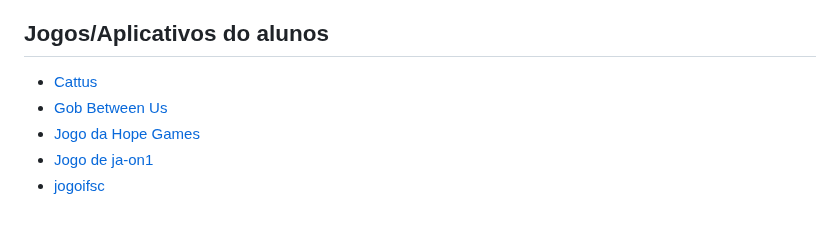
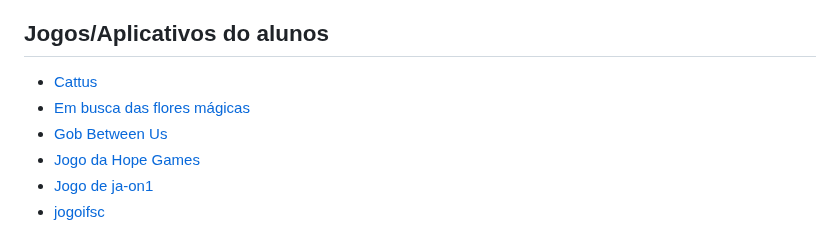
Before and after one commit to ederson-torresini/adcipt20231, a Markdown page: README.md, the part around the change. Rendered like a GitHub page.

Commit message:
Adicionar (terceira) URL de jogo de equipe

```diff
--- a/README.md
+++ b/README.md
@@ -34,6 +34,7 @@ Para o desenvolvimento de jogo Web em geral:
 ## Jogos/Aplicativos do alunos
 
 - [Cattus](https://github.com/silentiummm/Cattus)
+- [Em busca das flores mágicas](https://github.com/lotus-gamess/Em-busca-das-flores-magicas)
 - [Gob Between Us](https://github.com/Lorum-Gaming/God-Between-Us)
 - [Jogo da Hope Games](https://github.com/Hope-Games/jogo)
 - [Jogo de ja-on1](https://github.com/ja-on1/jogo1)
```
